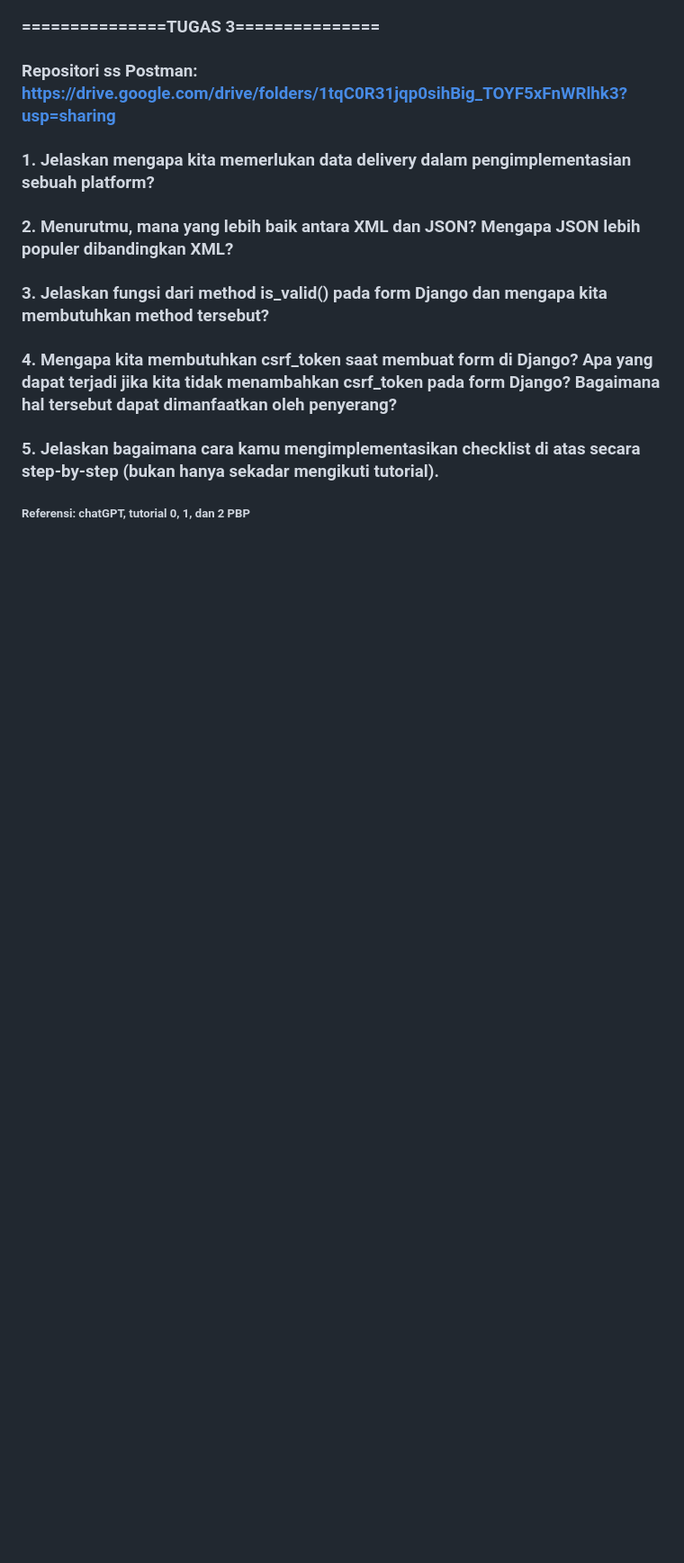
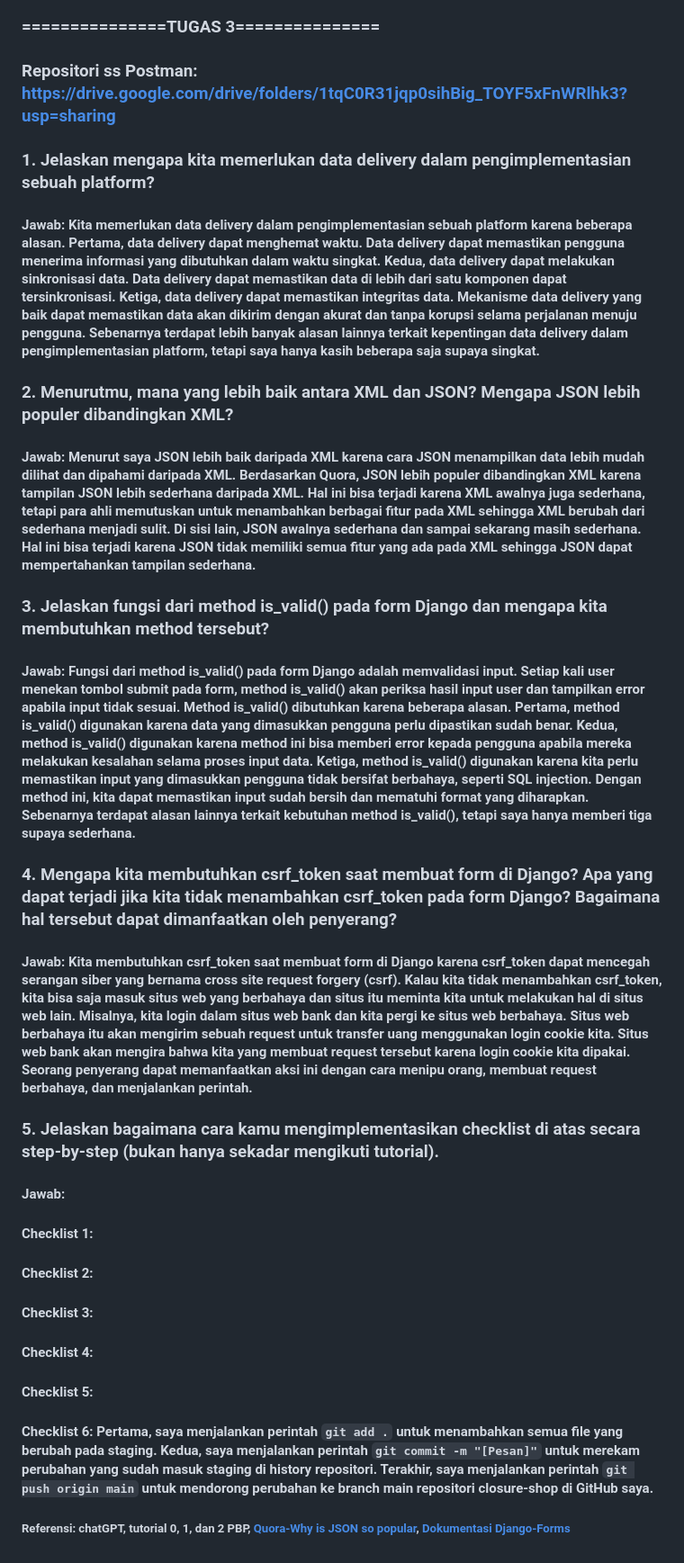
Before and after one commit to Mabacore101/closure-shop, a Markdown page: README.md, the part around the change. Shown at 90% size. Drawn GitHub-style; blank space fills up the shorter version.

Commit message:
Menjawab 4 dari 5 pertanyaan terkait tugas 3.

```diff
--- a/README.md
+++ b/README.md
@@ -56,12 +56,34 @@
 
 ### 1. Jelaskan mengapa kita memerlukan data delivery dalam pengimplementasian sebuah platform?
 
+#### Jawab: Kita memerlukan data delivery dalam pengimplementasian sebuah platform karena beberapa alasan. Pertama, data delivery dapat menghemat waktu. Data delivery dapat memastikan pengguna menerima informasi yang dibutuhkan dalam waktu singkat. Kedua, data delivery dapat melakukan sinkronisasi data. Data delivery dapat memastikan data di lebih dari satu komponen dapat tersinkronisasi. Ketiga, data delivery dapat memastikan integritas data. Mekanisme data delivery yang baik dapat memastikan data akan dikirim dengan akurat dan tanpa korupsi selama perjalanan menuju pengguna. Sebenarnya terdapat lebih banyak alasan lainnya terkait kepentingan data delivery dalam pengimplementasian platform, tetapi saya hanya kasih beberapa saja supaya singkat.
+
 ### 2. Menurutmu, mana yang lebih baik antara XML dan JSON? Mengapa JSON lebih populer dibandingkan XML?
+
+#### Jawab: Menurut saya JSON lebih baik daripada XML karena cara JSON menampilkan data lebih mudah dilihat dan dipahami daripada XML. Berdasarkan Quora, JSON lebih populer dibandingkan XML karena tampilan JSON lebih sederhana daripada XML. Hal ini bisa terjadi karena XML awalnya juga sederhana, tetapi para ahli memutuskan untuk menambahkan berbagai fitur pada XML sehingga XML berubah dari sederhana menjadi sulit. Di sisi lain, JSON awalnya sederhana dan sampai sekarang masih sederhana. Hal ini bisa terjadi karena JSON tidak memiliki semua fitur yang ada pada XML sehingga JSON dapat mempertahankan tampilan sederhana.
 
 ### 3. Jelaskan fungsi dari method is_valid() pada form Django dan mengapa kita membutuhkan method tersebut?
 
+#### Jawab: Fungsi dari method is_valid() pada form Django adalah memvalidasi input. Setiap kali user menekan tombol submit pada form, method is_valid() akan periksa hasil input user dan tampilkan error apabila input tidak sesuai. Method is_valid() dibutuhkan karena beberapa alasan. Pertama, method is_valid() digunakan karena data yang dimasukkan pengguna perlu dipastikan sudah benar. Kedua, method is_valid() digunakan karena method ini bisa memberi error kepada pengguna apabila mereka melakukan kesalahan selama proses input data. Ketiga, method is_valid() digunakan karena kita perlu memastikan input yang dimasukkan pengguna tidak bersifat berbahaya, seperti SQL injection. Dengan method ini, kita dapat memastikan input sudah bersih dan mematuhi format yang diharapkan. Sebenarnya terdapat alasan lainnya terkait kebutuhan method is_valid(), tetapi saya hanya memberi tiga supaya sederhana.
+
 ### 4. Mengapa kita membutuhkan csrf_token saat membuat form di Django? Apa yang dapat terjadi jika kita tidak menambahkan csrf_token pada form Django? Bagaimana hal tersebut dapat dimanfaatkan oleh penyerang?
+
+#### Jawab: Kita membutuhkan csrf_token saat membuat form di Django karena csrf_token dapat mencegah serangan siber yang bernama cross site request forgery (csrf). Kalau kita tidak menambahkan csrf_token, kita bisa saja masuk situs web yang berbahaya dan situs itu meminta kita untuk melakukan hal di situs web lain. Misalnya, kita login dalam situs web bank dan kita pergi ke situs web berbahaya. Situs web berbahaya itu akan mengirim sebuah request untuk transfer uang menggunakan login cookie kita. Situs web bank akan mengira bahwa kita yang membuat request tersebut karena login cookie kita dipakai. Seorang penyerang dapat memanfaatkan aksi ini dengan cara menipu orang, membuat request berbahaya, dan menjalankan perintah.
 
 ### 5. Jelaskan bagaimana cara kamu mengimplementasikan checklist di atas secara step-by-step (bukan hanya sekadar mengikuti tutorial).
 
-##### Referensi: chatGPT, tutorial 0, 1, dan 2 PBP
+#### Jawab:
+
+#### Checklist 1:
+
+#### Checklist 2:
+
+#### Checklist 3:
+
+#### Checklist 4:
+
+#### Checklist 5:
+
+#### Checklist 6: Pertama, saya menjalankan perintah `git add .` untuk menambahkan semua file yang berubah pada staging. Kedua, saya menjalankan perintah `git commit -m "[Pesan]"` untuk merekam perubahan yang sudah masuk staging di history repositori. Terakhir, saya menjalankan perintah `git push origin main` untuk mendorong perubahan ke branch main repositori closure-shop di GitHub saya.
+
+##### Referensi: chatGPT, tutorial 0, 1, dan 2 PBP, [Quora-Why is JSON so popular](https://www.quora.com/Why-is-JSON-so-popular), [Dokumentasi Django-Forms](https://docs.djangoproject.com/en/5.1/topics/forms/)
```
